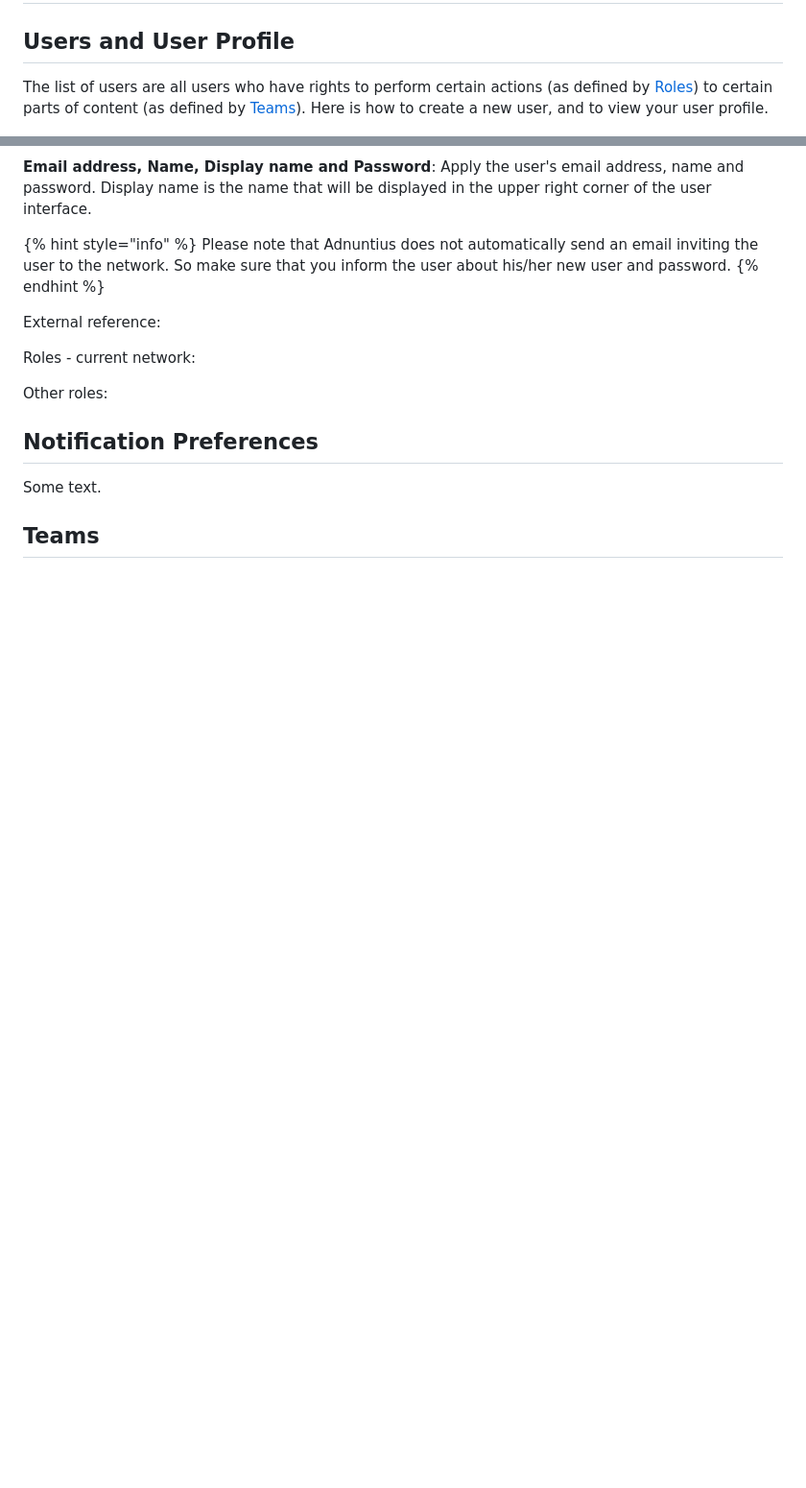
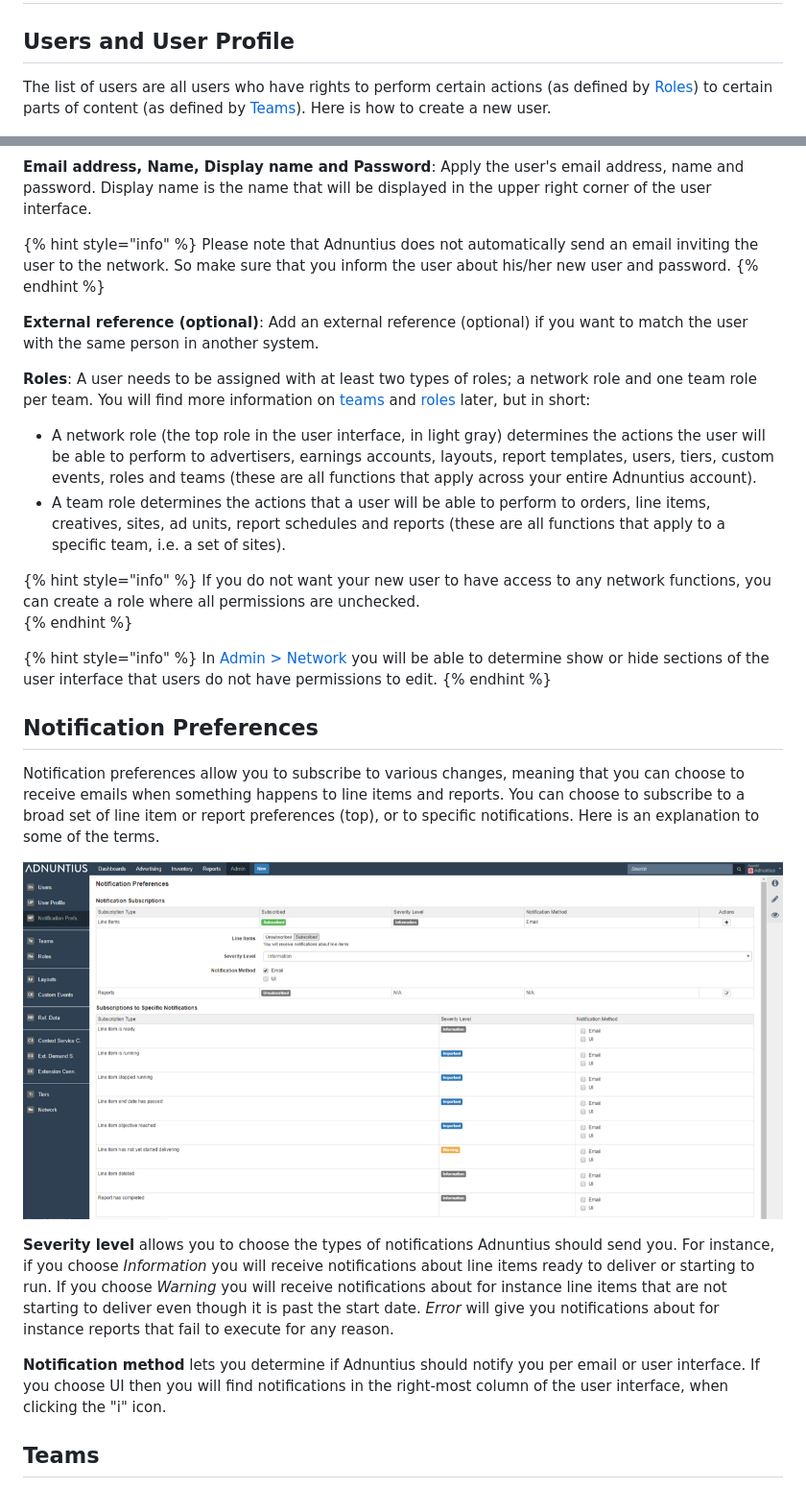
Before and after one commit to Adnuntius/documentation, a Markdown page: user-interface-guide/admin.md, 2 parts joined by grey strips. Shown at 96% size. Rendered like a GitHub page; pictures changed too: .gitbook/assets/201811-reports-admin-notification-preferences.png (added); blank space fills up the shorter version.

Commit message:
GitBook: [master] one page and 2 assets modified

```diff
--- a/user-interface-guide/admin.md
+++ b/user-interface-guide/admin.md
@@ -2,7 +2,7 @@
 
 ## Users and User Profile
 
-The list of users are all users who have rights to perform certain actions \(as defined by [Roles](admin.md#roles)\) to certain parts of content \(as defined by [Teams](admin.md#teams)\). Here is how to create a new user, and to view your user profile.
+The list of users are all users who have rights to perform certain actions \(as defined by [Roles](admin.md#roles)\) to certain parts of content \(as defined by [Teams](admin.md#teams)\). Here is how to create a new user.
 
 ![Creating a new user](../.gitbook/assets/201811-reports-admin-user%20%281%29.png)
 
@@ -12,15 +12,30 @@ The list of users are all users who have rights to perform certain actions \(as
 Please note that Adnuntius does not automatically send an email inviting the user to the network. So make sure that you inform the user about his/her new user and password.
 {% endhint %}
 
-External reference:
+**External reference \(optional\)**: Add an external reference \(optional\) if you want to match the user with the same person in another system.
 
-Roles - current network:
+**Roles**: A user needs to be assigned with at least two types of roles; a network role and one team role per team. You will find more information on [teams](admin.md#teams) and [roles ](admin.md#roles)later, but in short:
 
-Other roles:
+* A network role \(the top role in the user interface, in light gray\) determines the actions the user will be able to perform to advertisers, earnings accounts, layouts, report templates, users, tiers, custom events, roles and teams \(these are all functions that apply across your entire Adnuntius account\).
+* A team role determines the actions that a user will be able to perform to orders, line items, creatives, sites, ad units, report schedules and reports \(these are all functions that apply to a specific team, i.e. a set of sites\).
+
+{% hint style="info" %}
+If you do not want your new user to have access to any network functions, you can create a role where all permissions are unchecked.
+{% endhint %}
+
+{% hint style="info" %}
+In [Admin &gt; Network](admin.md#network) you will be able to determine show or hide sections of the user interface that users do not have permissions to edit.
+{% endhint %}
 
 ## Notification Preferences
 
-Some text.
+Notification preferences allow you to subscribe to various changes, meaning that you can choose to receive emails when something happens to line items and reports. You can choose to subscribe to a broad set of line item or report preferences \(top\), or to specific notifications. Here is an explanation to some of the terms.
+
+![Notification preferences](../.gitbook/assets/201811-reports-admin-notification-preferences.png)
+
+**Severity level** allows you to choose the types of notifications Adnuntius should send you. For instance, if you choose _Information_ you will receive notifications about line items ready to deliver or starting to run. If you choose _Warning_ you will receive notifications about for instance line items that are not starting to deliver even though it is past the start date. _Error_ will give you notifications about for instance reports that fail to execute for any reason.
+
+**Notification method** lets you determine if Adnuntius should notify you per email or user interface. If you choose UI then you will find notifications in the right-most column of the user interface, when clicking the "i" icon.
 
 ## Teams
 
```
Also changed, not shown: other parts of user-interface-guide/admin.md (+13 -1 lines), .gitbook/assets/201811-reports-admin-teams.png (added).
